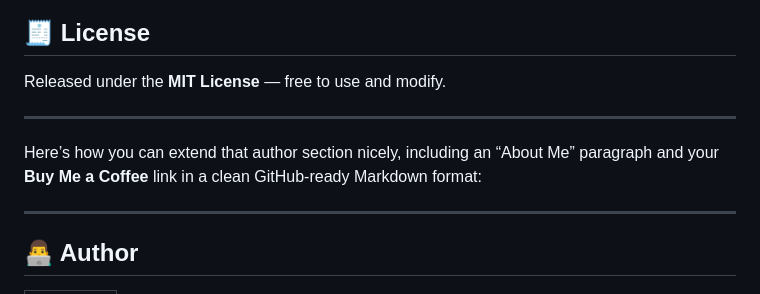
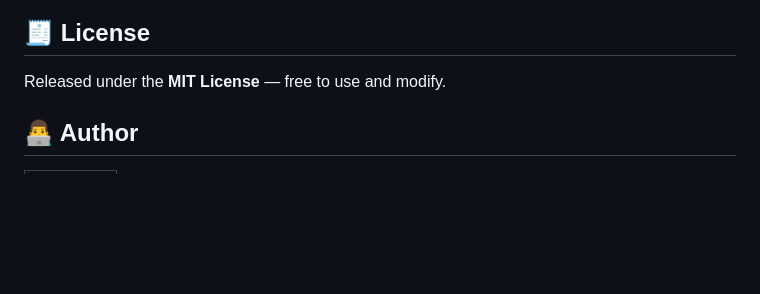
Before and after one commit to AmitDas4321/Collect-Feedback-Without-a-Backend, a Markdown page: README.md, the part around the change. GitHub-like rendering; blank space fills up the shorter version.

```diff
--- a/README.md
+++ b/README.md
@@ -183,12 +183,6 @@ Finding your form’s internal field IDs (like `entry.1727297528`) is now effort
 
 Released under the **MIT License** — free to use and modify.
 
----
-
-Here’s how you can extend that author section nicely, including an “About Me” paragraph and your **Buy Me a Coffee** link in a clean GitHub-ready Markdown format:
-
----
-
 ## 👨‍💻 Author
 
 | [<img src="https://avatars.githubusercontent.com/u/112541611?v=4" width="60" alt="Amit Das"/>](https://amitdas.site) |
```
